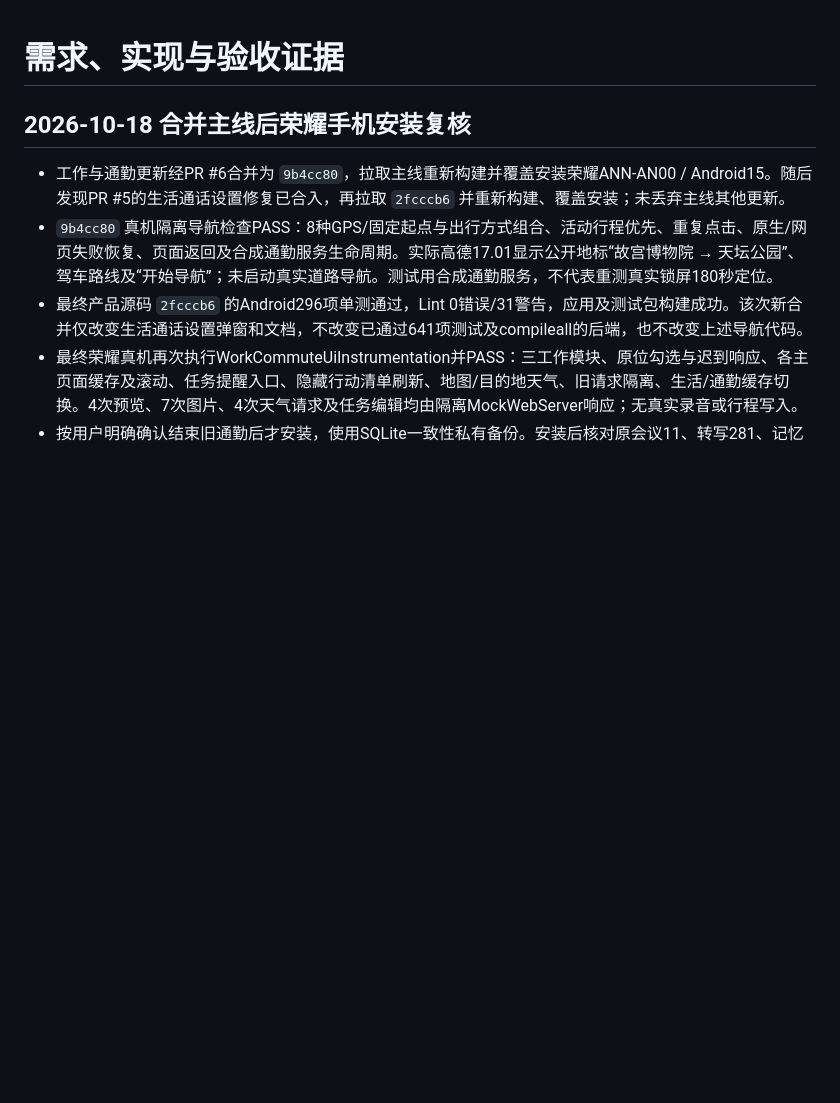
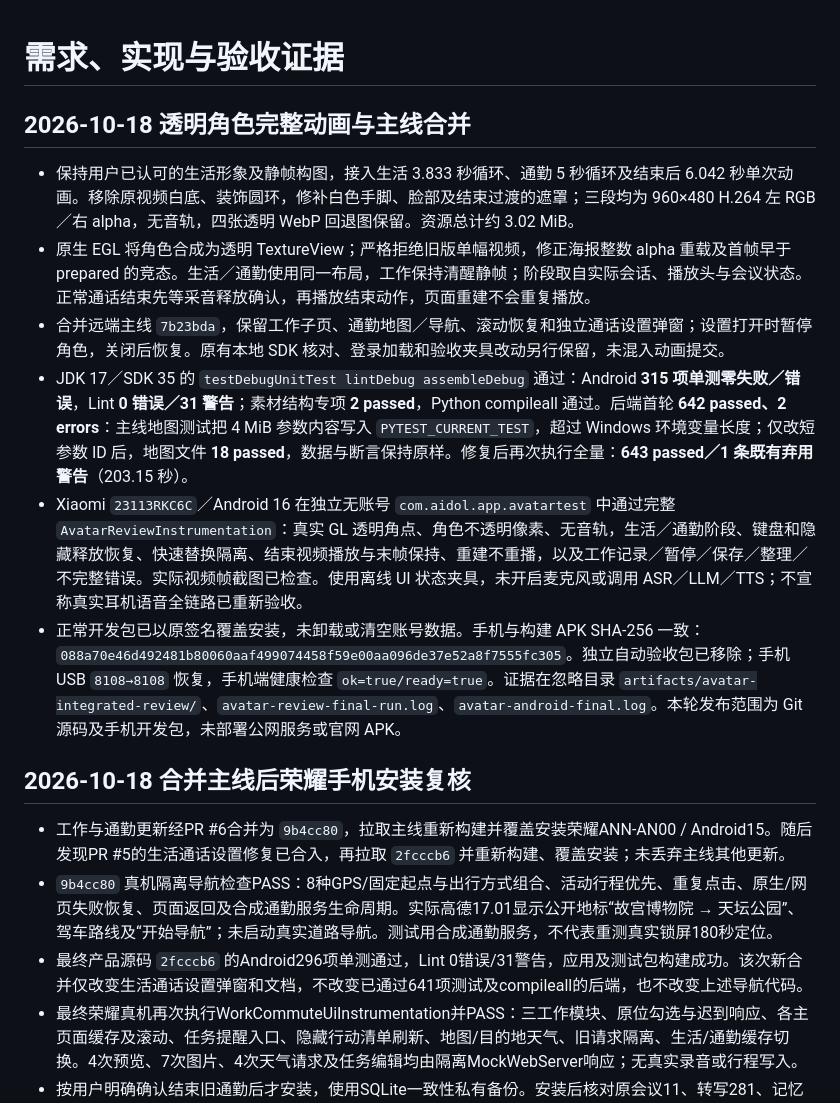
Before and after one commit to joey08121112-web/Aidol-17-ling-work, a Markdown page: docs/acceptance.md, the part around the change. Rendered like a GitHub page; blank space fills up the shorter version.

Commit message:
docs: record transparent animation device and regression checks

```diff
--- a/docs/acceptance.md
+++ b/docs/acceptance.md
@@ -1,4 +1,13 @@
 # 需求、实现与验收证据
+
+## 2026-10-18 透明角色完整动画与主线合并
+
+- 保持用户已认可的生活形象及静帧构图，接入生活 3.833 秒循环、通勤 5 秒循环及结束后 6.042 秒单次动画。移除原视频白底、装饰圆环，修补白色手脚、脸部及结束过渡的遮罩；三段均为 960×480 H.264 左 RGB／右 alpha，无音轨，四张透明 WebP 回退图保留。资源总计约 3.02 MiB。
+- 原生 EGL 将角色合成为透明 TextureView；严格拒绝旧版单幅视频，修正海报整数 alpha 重载及首帧早于 prepared 的竞态。生活／通勤使用同一布局，工作保持清醒静帧；阶段取自实际会话、播放头与会议状态。正常通话结束先等采音释放确认，再播放结束动作，页面重建不会重复播放。
+- 合并远端主线 `7b23bda`，保留工作子页、通勤地图／导航、滚动恢复和独立通话设置弹窗；设置打开时暂停角色，关闭后恢复。原有本地 SDK 核对、登录加载和验收夹具改动另行保留，未混入动画提交。
+- JDK 17／SDK 35 的 `testDebugUnitTest lintDebug assembleDebug` 通过：Android **315 项单测零失败／错误**，Lint **0 错误／31 警告**；素材结构专项 **2 passed**，Python compileall 通过。后端首轮 **642 passed、2 errors**：主线地图测试把 4 MiB 参数内容写入 `PYTEST_CURRENT_TEST`，超过 Windows 环境变量长度；仅改短参数 ID 后，地图文件 **18 passed**，数据与断言保持原样。修复后再次执行全量：**643 passed／1 条既有弃用警告**（203.15 秒）。
+- Xiaomi `23113RKC6C`／Android 16 在独立无账号 `com.aidol.app.avatartest` 中通过完整 `AvatarReviewInstrumentation`：真实 GL 透明角点、角色不透明像素、无音轨，生活／通勤阶段、键盘和隐藏释放恢复、快速替换隔离、结束视频播放与末帧保持、重建不重播，以及工作记录／暂停／保存／整理／不完整错误。实际视频帧截图已检查。使用离线 UI 状态夹具，未开启麦克风或调用 ASR／LLM／TTS；不宣称真实耳机语音全链路已重新验收。
+- 正常开发包已以原签名覆盖安装，未卸载或清空账号数据。手机与构建 APK SHA-256 一致：`088a70e46d492481b80060aaf499074458f59e00aa096de37e52a8f7555fc305`。独立自动验收包已移除；手机 USB `8108→8108` 恢复，手机端健康检查 `ok=true/ready=true`。证据在忽略目录 `artifacts/avatar-integrated-review/`、`avatar-review-final-run.log`、`avatar-android-final.log`。本轮发布范围为 Git 源码及手机开发包，未部署公网服务或官网 APK。
 
 ## 2026-10-18 合并主线后荣耀手机安装复核
 
```
